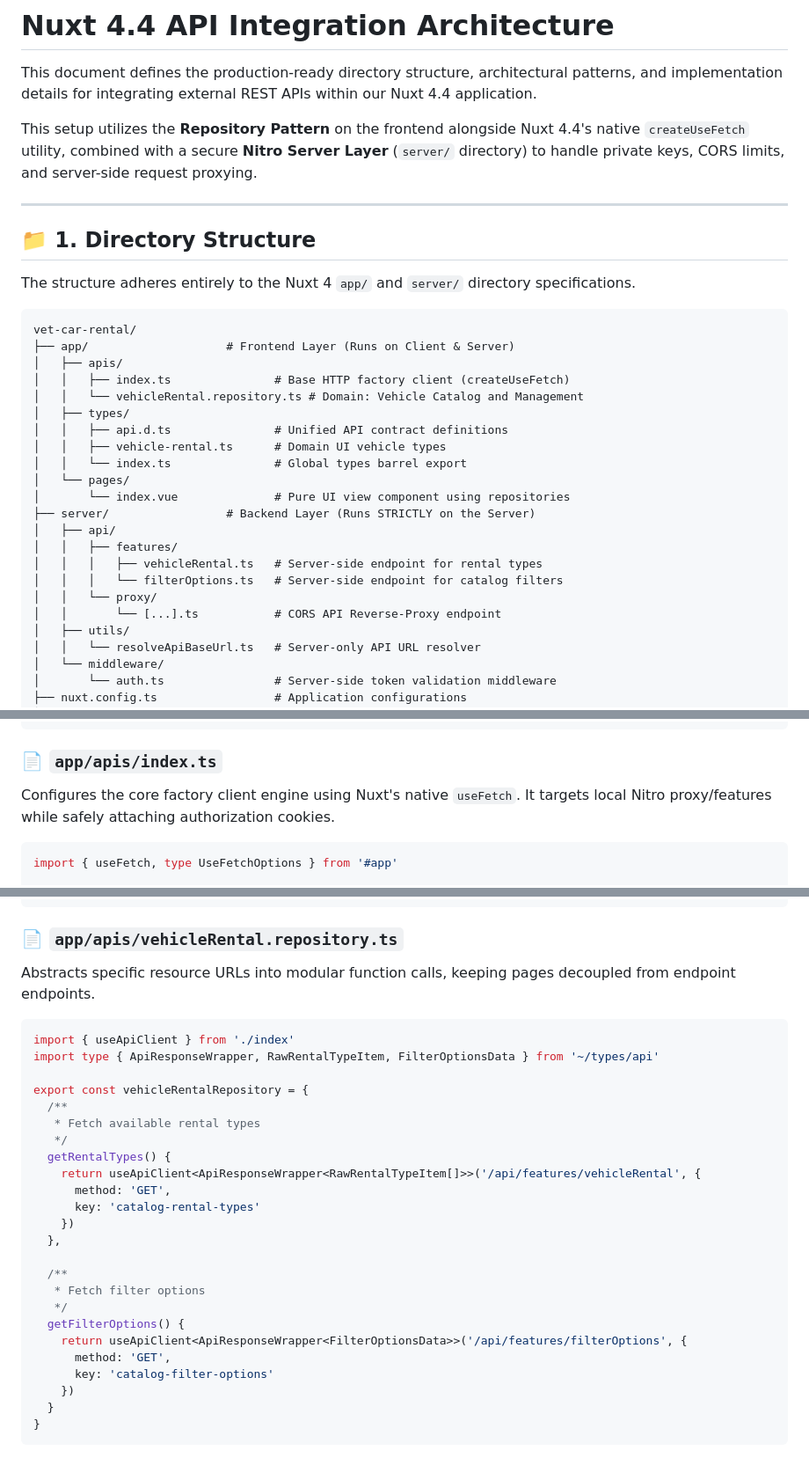
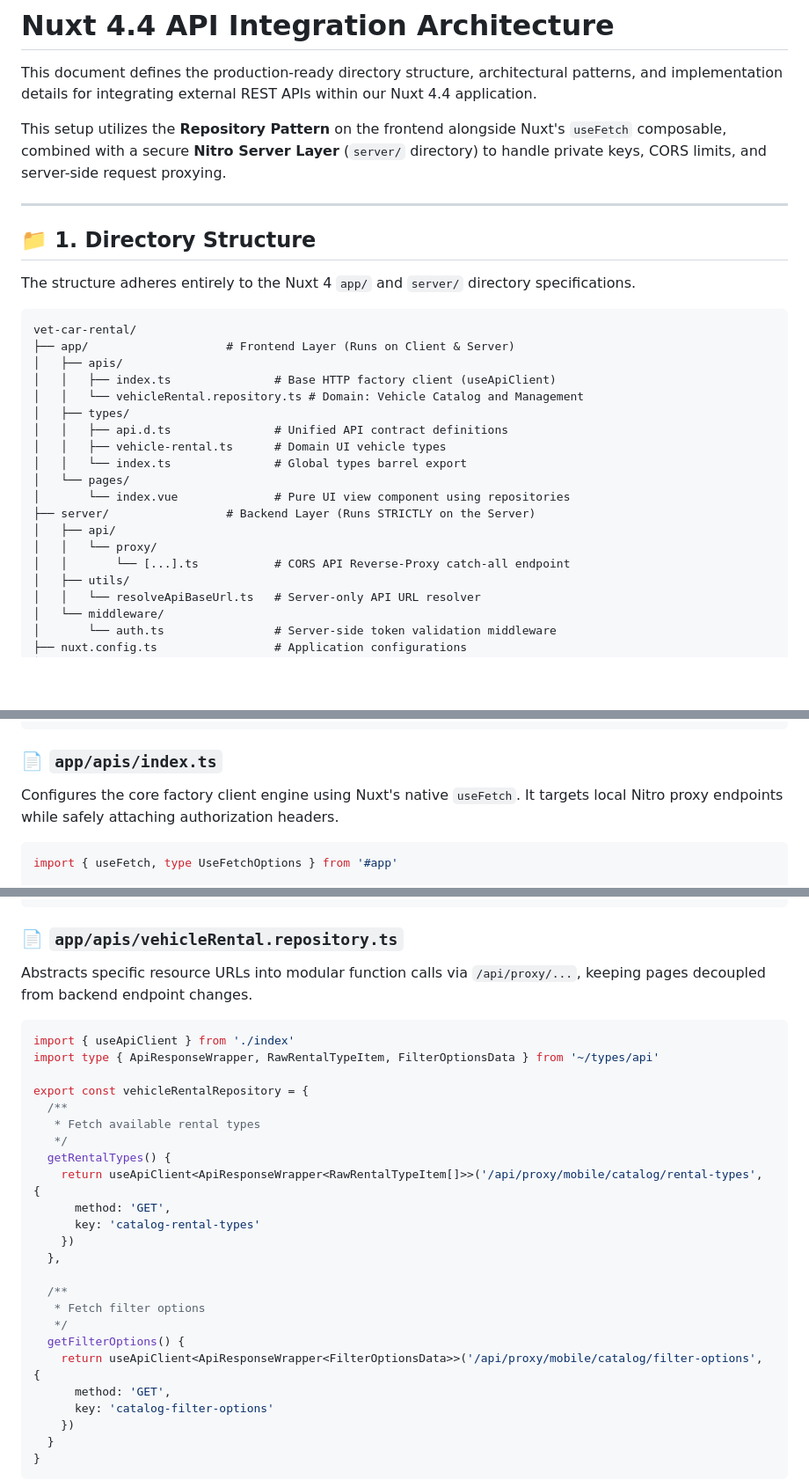
Before and after one commit to langmakara/smart_note, a Markdown page: API_STRUCTURE.md, 3 parts joined by grey strips. Shown at 88% size. Rendered like a GitHub page; blank space fills up the shorter version.

Commit message:
Update API integration details and endpoint references

````diff
--- a/API_STRUCTURE.md
+++ b/API_STRUCTURE.md
@@ -2,7 +2,7 @@
 
 This document defines the production-ready directory structure, architectural patterns, and implementation details for integrating external REST APIs within our Nuxt 4.4 application.
 
-This setup utilizes the **Repository Pattern** on the frontend alongside Nuxt 4.4's native `createUseFetch` utility, combined with a secure **Nitro Server Layer** (`server/` directory) to handle private keys, CORS limits, and server-side request proxying.
+This setup utilizes the **Repository Pattern** on the frontend alongside Nuxt's `useFetch` composable, combined with a secure **Nitro Server Layer** (`server/` directory) to handle private keys, CORS limits, and server-side request proxying.
 
 ---
 
@@ -14,7 +14,7 @@ The structure adheres entirely to the Nuxt 4 `app/` and `server/` directory spec
 vet-car-rental/
 ├── app/                    # Frontend Layer (Runs on Client & Server)
 │   ├── apis/
-│   │   ├── index.ts               # Base HTTP factory client (createUseFetch)
+│   │   ├── index.ts               # Base HTTP factory client (useApiClient)
 │   │   └── vehicleRental.repository.ts # Domain: Vehicle Catalog and Management
 │   ├── types/
 │   │   ├── api.d.ts               # Unified API contract definitions
@@ -24,11 +24,8 @@ vet-car-rental/
 │       └── index.vue              # Pure UI view component using repositories
 ├── server/                 # Backend Layer (Runs STRICTLY on the Server)
 │   ├── api/
-│   │   ├── features/
-│   │   │   ├── vehicleRental.ts   # Server-side endpoint for rental types
-│   │   │   └── filterOptions.ts   # Server-side endpoint for catalog filters
 │   │   └── proxy/
-│   │       └── [...].ts           # CORS API Reverse-Proxy endpoint
+│   │       └── [...].ts           # CORS API Reverse-Proxy catch-all endpoint
 │   ├── utils/
 │   │   └── resolveApiBaseUrl.ts   # Server-only API URL resolver
 │   └── middleware/
@@ -96,7 +93,7 @@ export interface FilterOptionsData {
 ```
 
 ### 📄 `app/apis/index.ts`
-Configures the core factory client engine using Nuxt's native `useFetch`. It targets local Nitro proxy/features while safely attaching authorization cookies.
+Configures the core factory client engine using Nuxt's native `useFetch`. It targets local Nitro proxy endpoints while safely attaching authorization headers.
 
 ```typescript
 import { useFetch, type UseFetchOptions } from '#app'
@@ -127,7 +124,7 @@ export const useApiClient = <T = any>(
 ```
 
 ### 📄 `app/apis/vehicleRental.repository.ts`
-Abstracts specific resource URLs into modular function calls, keeping pages decoupled from endpoint endpoints.
+Abstracts specific resource URLs into modular function calls via `/api/proxy/...`, keeping pages decoupled from backend endpoint changes.
 
 ```typescript
 import { useApiClient } from './index'
@@ -138,7 +135,7 @@ export const vehicleRentalRepository = {
    * Fetch available rental types
    */
   getRentalTypes() {
-    return useApiClient<ApiResponseWrapper<RawRentalTypeItem[]>>('/api/features/vehicleRental', {
+    return useApiClient<ApiResponseWrapper<RawRentalTypeItem[]>>('/api/proxy/mobile/catalog/rental-types', {
       method: 'GET',
       key: 'catalog-rental-types'
     })
@@ -148,7 +145,7 @@ export const vehicleRentalRepository = {
    * Fetch filter options
    */
   getFilterOptions() {
-    return useApiClient<ApiResponseWrapper<FilterOptionsData>>('/api/features/filterOptions', {
+    return useApiClient<ApiResponseWrapper<FilterOptionsData>>('/api/proxy/mobile/catalog/filter-options', {
       method: 'GET',
       key: 'catalog-filter-options'
     })
````
